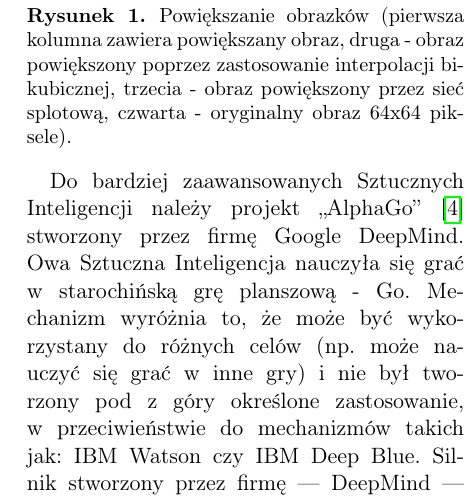
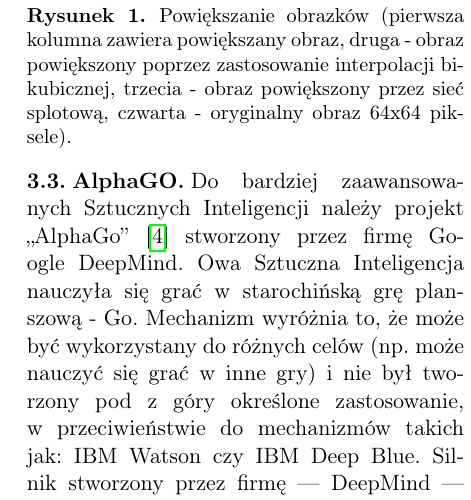
Before and after one commit to nme01/SDM2, a LaTeX document (document.tex): part of one column of page 3 of 5, cut so that both start at the same text. Compiled offline with pdfLaTeX.

Commit message:
Dodane podsekcję "AlphaGO" w sekcji "Zastosowania"

```diff
--- a/document.tex
+++ b/document.tex
@@ -143,6 +143,7 @@ Etap ten był uczeniem nienadzorowanym. Następnie autor zastosował kolejny ucz
 	\label{fig:superresolution}
 \end{figure}
 \vspace{-0.3cm}
+\subsection{AlphaGO}
 Do~bardziej zaawansowanych Sztucznych Inteligencji należy projekt ,,AlphaGo''\cite{AlphaGO} stworzony przez~firmę Google~DeepMind. Owa~Sztuczna Inteligencja nauczyła się~grać w~starochińską grę planszową~-~Go. Mechanizm wyróżnia to,~że~może być wykorzystany do~różnych celów (np.~może nauczyć się~grać w~inne gry) i~nie~był tworzony pod~z~góry określone zastosowanie, w~przeciwieństwie do~mechanizmów takich jak: IBM~Watson czy~IBM~Deep~Blue. Silnik stworzony przez~firmę~---~DeepMind~---~jako~dane wejściowe przyjmuje obraz w~postaci mapy bitowej, a~następnie do~jego przetwarzania wykorzystuje głębokie splotowe sieci neuronowe (opisane w~dalszej części artykułu) oraz Q-learning (szczególny rodzaj uczenia ze~wzmocnieniem).
 
 Program AlphaGo jest przełomowy również pod~innym względem: jest pierwszą Sztuczną Inteligencją, która~pokonała profesjonalnego gracza w~Go \cite{FanHuiGO} na~pełnowymiarowej planszy (19x19) bez~zastosowania tzw.~handicapu. Pojedynek odbył się~w~październiku~2015 roku. Niedługo potem, w~marcu~2016 roku, AlphaGo zdołał pokonać, 18-krotnego i~również ówczesnego mistrza świata w~grę~Go \cite{LeeSedolGO}. Tym~samym ostatnia z~popularnych gier planszowych straciła mistrza ludzkiego na~rzecz programu komputerowego (podobnie jak~wcześniej warcaby\cite{checkersSolved} czy~szachy\cite{newborn1997kasparov}).
```
